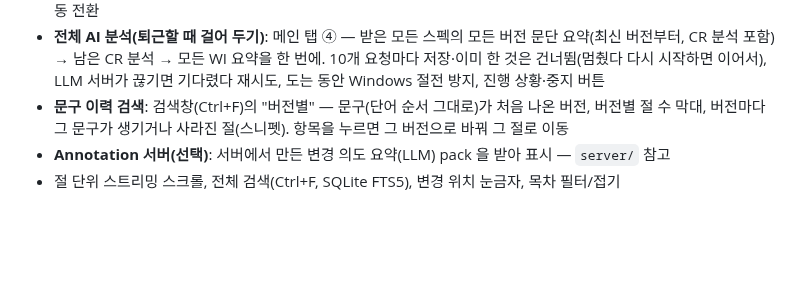
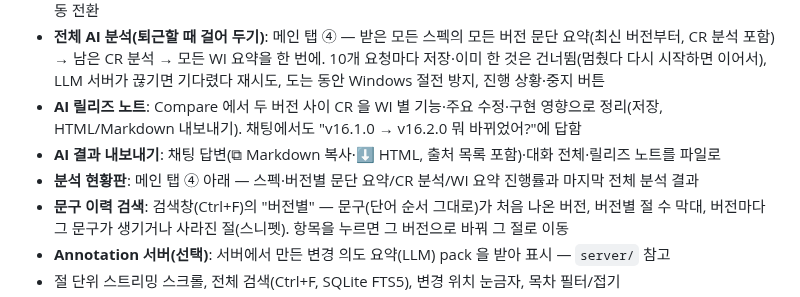
Before and after one commit to nitro527/spec-viewer, a Markdown page: README.md, the part around the change. GitHub-like rendering; blank space fills up the shorter version.

```diff
--- a/README.md
+++ b/README.md
@@ -39,6 +39,10 @@
 - **전체 AI 분석(퇴근할 때 걸어 두기)**: 메인 탭 ④ — 받은 모든 스펙의 모든 버전 문단 요약(최신 버전부터, CR 분석 포함) →
   남은 CR 분석 → 모든 WI 요약을 한 번에. 10개 요청마다 저장·이미 한 것은 건너뜀(멈췄다 다시 시작하면 이어서),
   LLM 서버가 끊기면 기다렸다 재시도, 도는 동안 Windows 절전 방지, 진행 상황·중지 버튼
+- **AI 릴리즈 노트**: Compare 에서 두 버전 사이 CR 을 WI 별 기능·주요 수정·구현 영향으로 정리(저장, HTML/Markdown 내보내기).
+  채팅에서도 "v16.1.0 → v16.2.0 뭐 바뀌었어?"에 답함
+- **AI 결과 내보내기**: 채팅 답변(⧉ Markdown 복사·⬇ HTML, 출처 목록 포함)·대화 전체·릴리즈 노트를 파일로
+- **분석 현황판**: 메인 탭 ④ 아래 — 스펙·버전별 문단 요약/CR 분석/WI 요약 진행률과 마지막 전체 분석 결과
 - **문구 이력 검색**: 검색창(Ctrl+F)의 "버전별" — 문구(단어 순서 그대로)가 처음 나온 버전, 버전별 절 수 막대,
   버전마다 그 문구가 생기거나 사라진 절(스니펫). 항목을 누르면 그 버전으로 바꿔 그 절로 이동
 - **Annotation 서버(선택)**: 서버에서 만든 변경 의도 요약(LLM) pack 을 받아 표시 — `server/` 참고
```
Also changed, not shown: docs/GUIDE.md (+14 -0 lines), docs/guide/26-release-notes.png (added), docs/guide/27-status.png (added), 13 other files.
